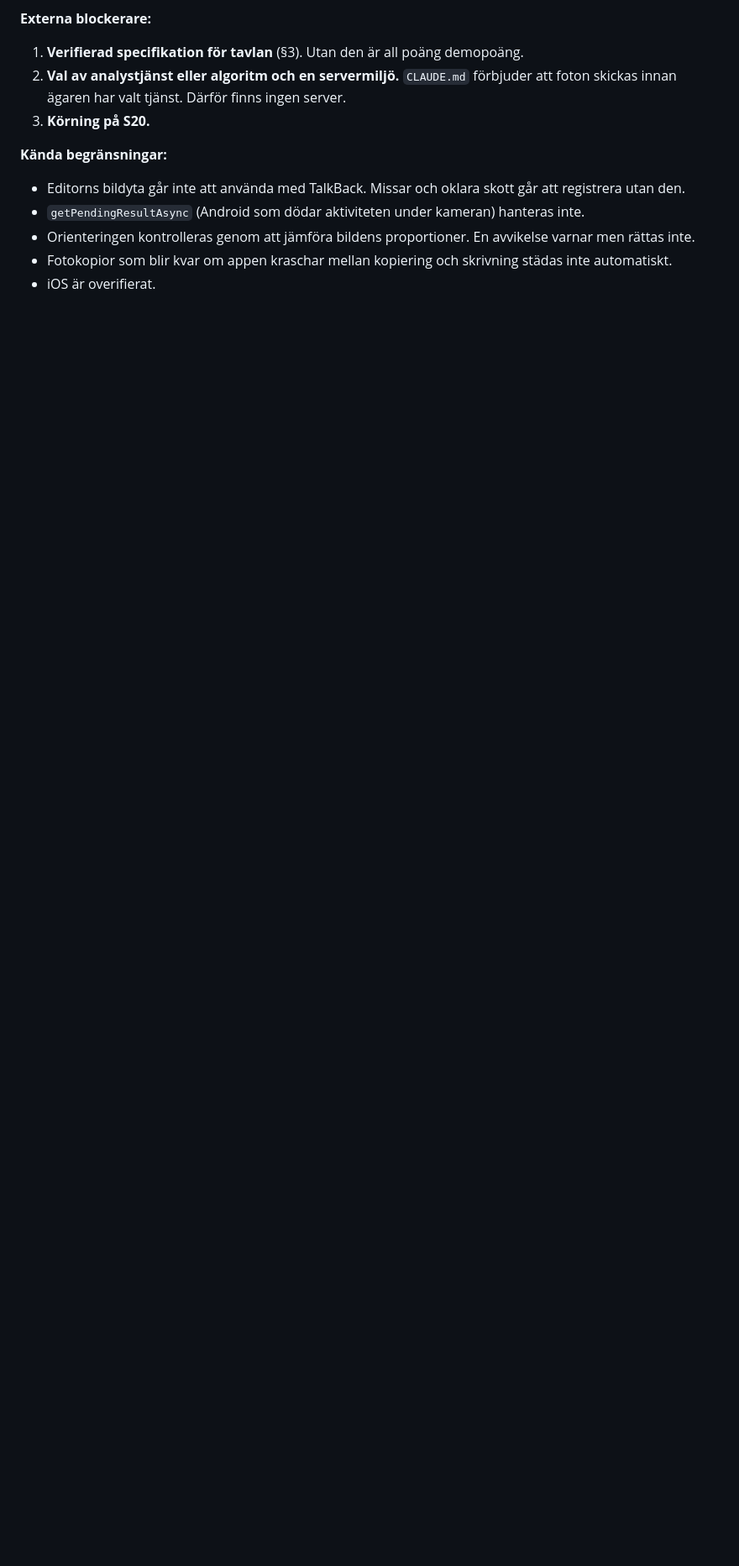
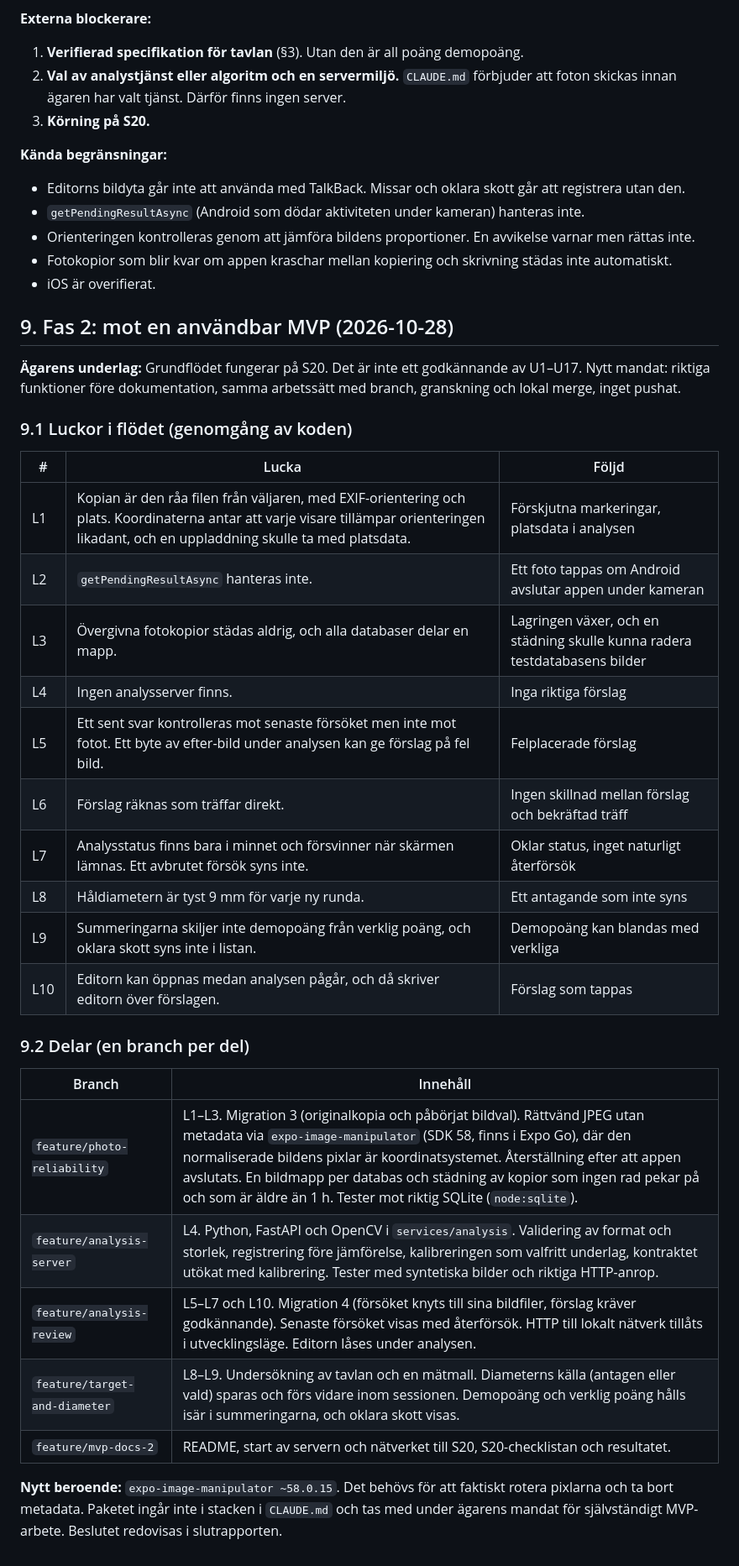
Before and after one commit to Gordox/Consid-ai, a Markdown page: implementation/mvp-plan.md, the part around the change. Shown at 84% size. GitHub-like rendering; blank space fills up the shorter version.

Commit message:
Update the MVP plan with the phase 2 gaps and branches
Co-Authored-By: Claude Opus 5.5 <noreply@anthropic.com>

```diff
--- a/implementation/mvp-plan.md
+++ b/implementation/mvp-plan.md
@@ -173,3 +173,34 @@ Det verifierar **inte** UI på telefonen. S20-checklistan finns i `docs/device-t
 - Orienteringen kontrolleras genom att jämföra bildens proportioner. En avvikelse varnar men rättas inte.
 - Fotokopior som blir kvar om appen kraschar mellan kopiering och skrivning städas inte automatiskt.
 - iOS är overifierat.
+
+## 9. Fas 2: mot en användbar MVP (2026-10-28)
+
+**Ägarens underlag:** Grundflödet fungerar på S20. Det är inte ett godkännande av U1–U17. Nytt mandat: riktiga funktioner före dokumentation, samma arbetssätt med branch, granskning och lokal merge, inget pushat.
+
+### 9.1 Luckor i flödet (genomgång av koden)
+
+| # | Lucka | Följd |
+| --- | --- | --- |
+| L1 | Kopian är den råa filen från väljaren, med EXIF-orientering och plats. Koordinaterna antar att varje visare tillämpar orienteringen likadant, och en uppladdning skulle ta med platsdata. | Förskjutna markeringar, platsdata i analysen |
+| L2 | `getPendingResultAsync` hanteras inte. | Ett foto tappas om Android avslutar appen under kameran |
+| L3 | Övergivna fotokopior städas aldrig, och alla databaser delar en mapp. | Lagringen växer, och en städning skulle kunna radera testdatabasens bilder |
+| L4 | Ingen analysserver finns. | Inga riktiga förslag |
+| L5 | Ett sent svar kontrolleras mot senaste försöket men inte mot fotot. Ett byte av efter-bild under analysen kan ge förslag på fel bild. | Felplacerade förslag |
+| L6 | Förslag räknas som träffar direkt. | Ingen skillnad mellan förslag och bekräftad träff |
+| L7 | Analysstatus finns bara i minnet och försvinner när skärmen lämnas. Ett avbrutet försök syns inte. | Oklar status, inget naturligt återförsök |
+| L8 | Håldiametern är tyst 9 mm för varje ny runda. | Ett antagande som inte syns |
+| L9 | Summeringarna skiljer inte demopoäng från verklig poäng, och oklara skott syns inte i listan. | Demopoäng kan blandas med verkliga |
+| L10 | Editorn kan öppnas medan analysen pågår, och då skriver editorn över förslagen. | Förslag som tappas |
+
+### 9.2 Delar (en branch per del)
+
+| Branch | Innehåll |
+| --- | --- |
+| `feature/photo-reliability` | L1–L3. Migration 3 (originalkopia och påbörjat bildval). Rättvänd JPEG utan metadata via `expo-image-manipulator` (SDK 58, finns i Expo Go), där den normaliserade bildens pixlar är koordinatsystemet. Återställning efter att appen avslutats. En bildmapp per databas och städning av kopior som ingen rad pekar på och som är äldre än 1 h. Tester mot riktig SQLite (`node:sqlite`). |
+| `feature/analysis-server` | L4. Python, FastAPI och OpenCV i `services/analysis`. Validering av format och storlek, registrering före jämförelse, kalibreringen som valfritt underlag, kontraktet utökat med kalibrering. Tester med syntetiska bilder och riktiga HTTP-anrop. |
+| `feature/analysis-review` | L5–L7 och L10. Migration 4 (försöket knyts till sina bildfiler, förslag kräver godkännande). Senaste försöket visas med återförsök. HTTP till lokalt nätverk tillåts i utvecklingsläge. Editorn låses under analysen. |
+| `feature/target-and-diameter` | L8–L9. Undersökning av tavlan och en mätmall. Diameterns källa (antagen eller vald) sparas och förs vidare inom sessionen. Demopoäng och verklig poäng hålls isär i summeringarna, och oklara skott visas. |
+| `feature/mvp-docs-2` | README, start av servern och nätverket till S20, S20-checklistan och resultatet. |
+
+**Nytt beroende:** `expo-image-manipulator ~58.0.15`. Det behövs för att faktiskt rotera pixlarna och ta bort metadata. Paketet ingår inte i stacken i `CLAUDE.md` och tas med under ägarens mandat för självständigt MVP-arbete. Beslutet redovisas i slutrapporten.
```
